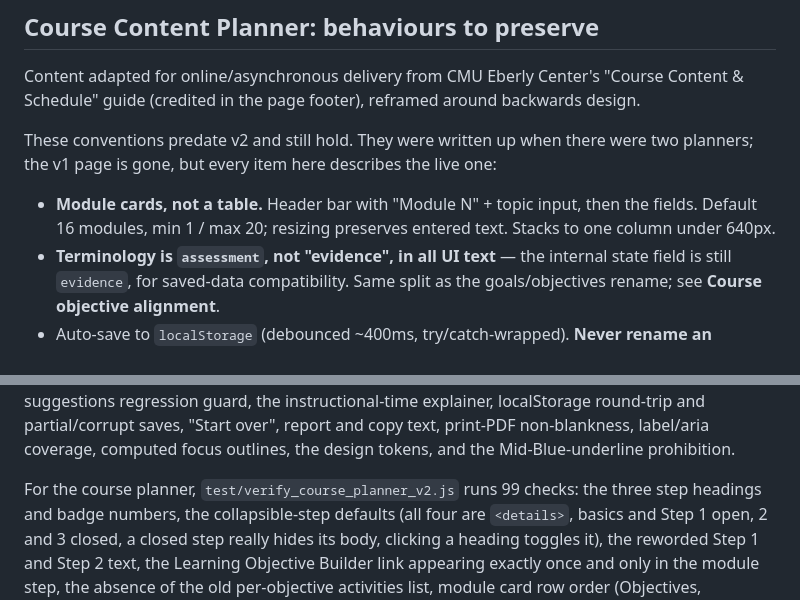
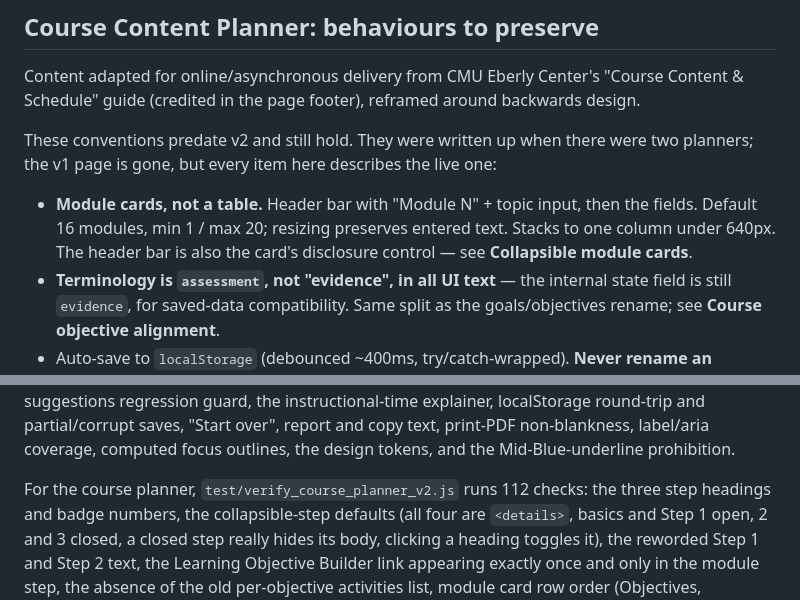
Before and after one commit to RutgersGRID/uoes_tools, a Markdown page: CLAUDE.md, 2 parts joined by grey strips. Rendered like a GitHub page.

```diff
--- a/CLAUDE.md
+++ b/CLAUDE.md
@@ -240,7 +240,9 @@ describes the live one:
 
 - **Module cards, not a table.** Header bar with "Module N" + topic
   input, then the fields. Default 16 modules, min 1 / max 20; resizing
-  preserves entered text. Stacks to one column under 640px.
+  preserves entered text. Stacks to one column under 640px. The header
+  bar is also the card's disclosure control — see **Collapsible module
+  cards**.
 - **Terminology is `assessment`, not "evidence", in all UI text** — the
   internal state field is still `evidence`, for saved-data
   compatibility. Same split as the goals/objectives rename; see **Course
@@ -670,7 +720,7 @@ saves, "Start over", report and copy text, print-PDF non-blankness,
 label/aria coverage, computed focus outlines, the design tokens, and the
 Mid-Blue-underline prohibition.
 
-For the course planner, `test/verify_course_planner_v2.js` runs 99
+For the course planner, `test/verify_course_planner_v2.js` runs 112
 checks: the three step headings and badge numbers, the collapsible-step
 defaults (all four are `<details>`, basics and Step 1 open, 2 and 3
 closed, a closed step really hides its body, clicking a heading toggles
```
Also changed, not shown: other parts of CLAUDE.md (+54 -0 lines).
